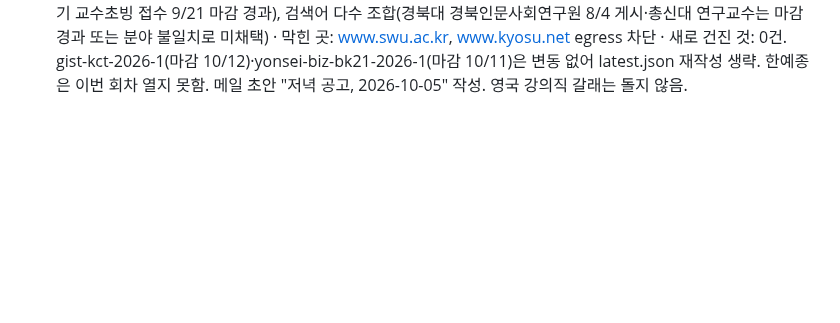
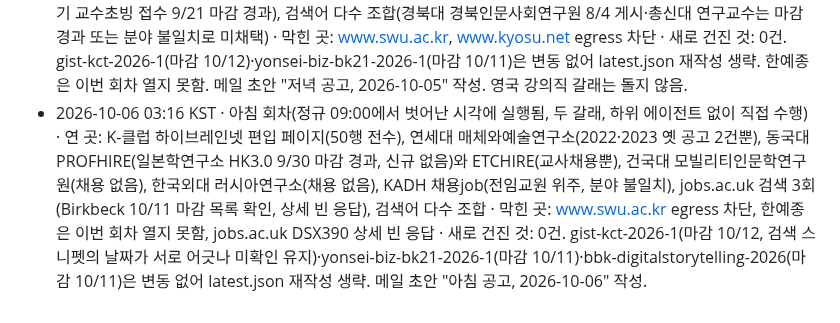
Before and after one commit to eeruwang/loggia, a Markdown page: jobs/log.md, the part around the change. Rendered like a GitHub page; blank space fills up the shorter version.

Commit message:
jobs: 2026-10-06 아침 회차 로그
Co-Authored-By: Claude Sonnet 5.5 <noreply@anthropic.com>
Claude-Session: https://claude.ai/code/session_01BAtfM3Yrj7AiZAnSuipozJ

```diff
--- a/jobs/log.md
+++ b/jobs/log.md
@@ -26,3 +26,4 @@
 - 2026-10-04 03:14 KST · 아침 회차(정규 09:00에서 벗어난 시각에 실행됨, 두 갈래, 하위 에이전트 없이 직접 수행) · 연 곳: 연세대 매체와예술연구소(2022·2023 옛 공고 2건뿐), 건국대 모빌리티인문학연구원(채용 없음), 동국대 PROFHIRE(일본학연구소 HK3.0 9/30 마감 경과, 신규 없음)와 ETCHIRE(교사채용뿐), 한국외대 러시아연구소(채용 없음), KADH 채용job 최신 5건(전부 전임교원, 분야 불일치), K-클럽 하이브레인넷 편입 페이지(관련 신규는 GIST 한국문화기술연구소 Post-Doc 기존 건뿐, 동아방송예술대·정화예술대는 전임교원이라 게이트 밖), 검색어 다수 조합, jobs.ac.uk 검색 2회 · 막힌 곳: www.swu.ac.kr egress 차단, jobs.ac.uk 상세 페이지는 만료 안내나 목록으로 대체 반환 · 새로 건진 것: 0건. gist-kct-2026-1(마감 10/12)은 변동 없어 latest.json 재작성 생략. 영국 강의직은 Hull(10/3)·QMUL 마감 경과로 제외, Birkbeck(10/11)만 지난 회차 확인분으로 미확인 표시해 재게재. 메일 초안 "아침 공고, 2026-10-04" 작성.
 - 2026-10-04 18:14 KST · 저녁 회차(연구소만, 하위 에이전트 없이 직접 수행) · 연 곳: 연세대 매체와예술연구소(2022·2023 옛 공고 2건뿐), 동국대 PROFHIRE(일본학연구소 HK3.0 9/30 마감 경과, 신규 없음), KADH 채용job 최신 5건(전부 전임교원, 분야 불일치), K-클럽 하이브레인넷 편입 페이지(연세대 경영대학 BK21 학술연구교수 신규, 접수 10/2~10/11), GIST 한국문화기술연구소 Post-Doc 검색 재확인(검색 결과에 5/6 마감 옛 공고만 보여 10/12 마감 건 원문은 여전히 미확인), 검색어 다수 조합 · 막힌 곳: www.swu.ac.kr egress 차단, 건국대·한국외대·ETCHIRE·한예종은 이번 회차 열지 못함 · 새로 건진 것: 1건(yonsei-biz-bk21-2026-1, 미확인, 경영 분야라 전공 불일치 가능). gist-kct-2026-1 유지, latest.json에 2건 기록. Gmail 검색에 "공고" 초안 없음, 메일 초안 "저녁 공고, 2026-10-04" 작성. 영국 강의직 갈래는 돌지 않음.
 - 2026-10-05 18:15 KST · 저녁 회차(연구소만, 하위 에이전트 없이 직접 수행) · 연 곳: 연세대 매체와예술연구소(2022·2023 옛 공고 2건뿐), 건국대 모빌리티인문학연구원(채용 없음), 동국대 PROFHIRE(일본학연구소 HK3.0 9/30 마감 경과, 교수학습혁신센터 계약직 일반연구원은 분야 불일치)와 ETCHIRE(교사채용뿐), 한국외대 러시아연구소(채용 없음), KADH 채용job 최신 5건(전부 전임교원, 분야 불일치), K-클럽 하이브레인넷 편입 페이지 열람 성공(동국대 박사후·연구직 행은 기간 미상이라 원문 미확인, 그 외 관련 신규 없음), 서울여대는 검색만(2027학년도 1학기 교수초빙 접수 9/21 마감 경과), 검색어 다수 조합(경북대 경북인문사회연구원 8/4 게시·총신대 연구교수는 마감 경과 또는 분야 불일치로 미채택) · 막힌 곳: www.swu.ac.kr, www.kyosu.net egress 차단 · 새로 건진 것: 0건. gist-kct-2026-1(마감 10/12)·yonsei-biz-bk21-2026-1(마감 10/11)은 변동 없어 latest.json 재작성 생략. 한예종은 이번 회차 열지 못함. 메일 초안 "저녁 공고, 2026-10-05" 작성. 영국 강의직 갈래는 돌지 않음.
+- 2026-10-06 03:16 KST · 아침 회차(정규 09:00에서 벗어난 시각에 실행됨, 두 갈래, 하위 에이전트 없이 직접 수행) · 연 곳: K-클럽 하이브레인넷 편입 페이지(50행 전수), 연세대 매체와예술연구소(2022·2023 옛 공고 2건뿐), 동국대 PROFHIRE(일본학연구소 HK3.0 9/30 마감 경과, 신규 없음)와 ETCHIRE(교사채용뿐), 건국대 모빌리티인문학연구원(채용 없음), 한국외대 러시아연구소(채용 없음), KADH 채용job(전임교원 위주, 분야 불일치), jobs.ac.uk 검색 3회(Birkbeck 10/11 마감 목록 확인, 상세 빈 응답), 검색어 다수 조합 · 막힌 곳: www.swu.ac.kr egress 차단, 한예종은 이번 회차 열지 못함, jobs.ac.uk DSX390 상세 빈 응답 · 새로 건진 것: 0건. gist-kct-2026-1(마감 10/12, 검색 스니펫의 날짜가 서로 어긋나 미확인 유지)·yonsei-biz-bk21-2026-1(마감 10/11)·bbk-digitalstorytelling-2026(마감 10/11)은 변동 없어 latest.json 재작성 생략. 메일 초안 "아침 공고, 2026-10-06" 작성.
```
